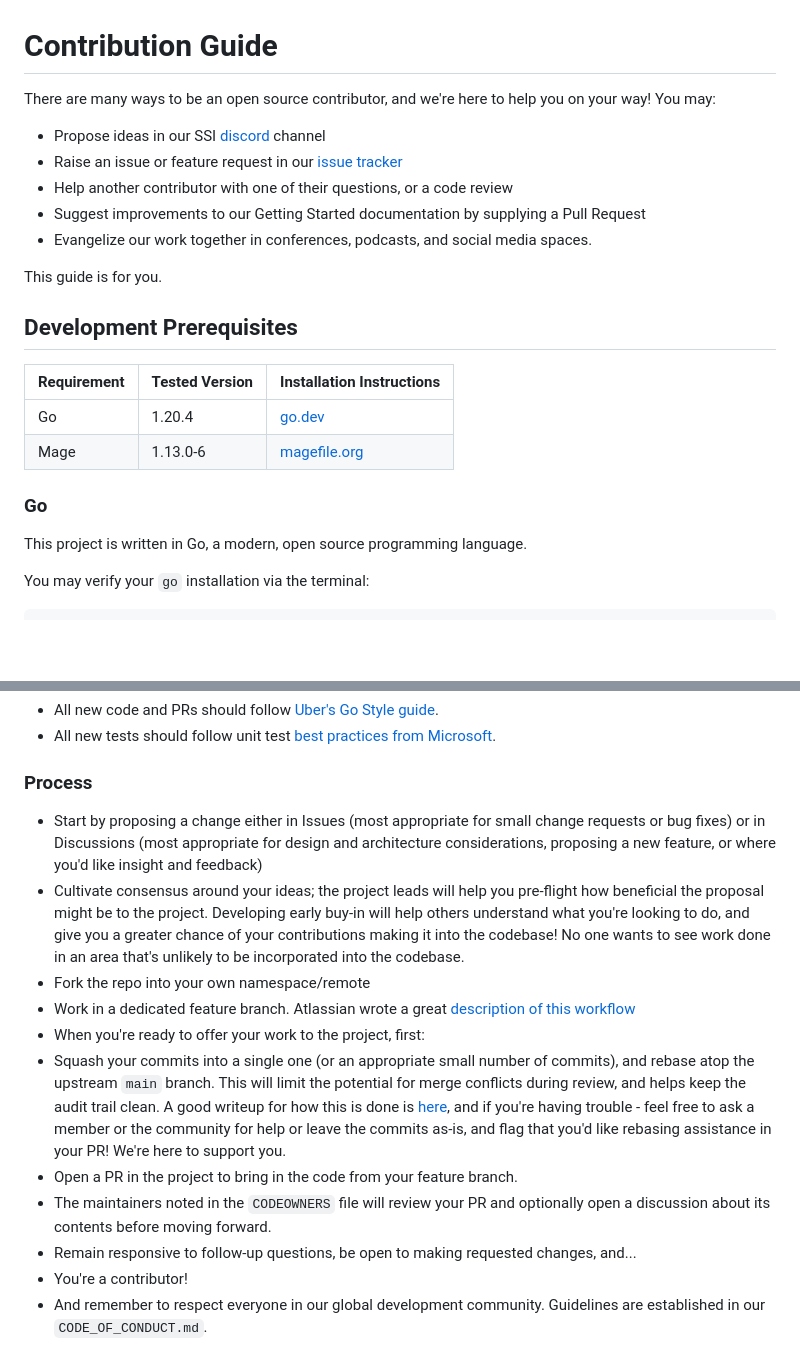
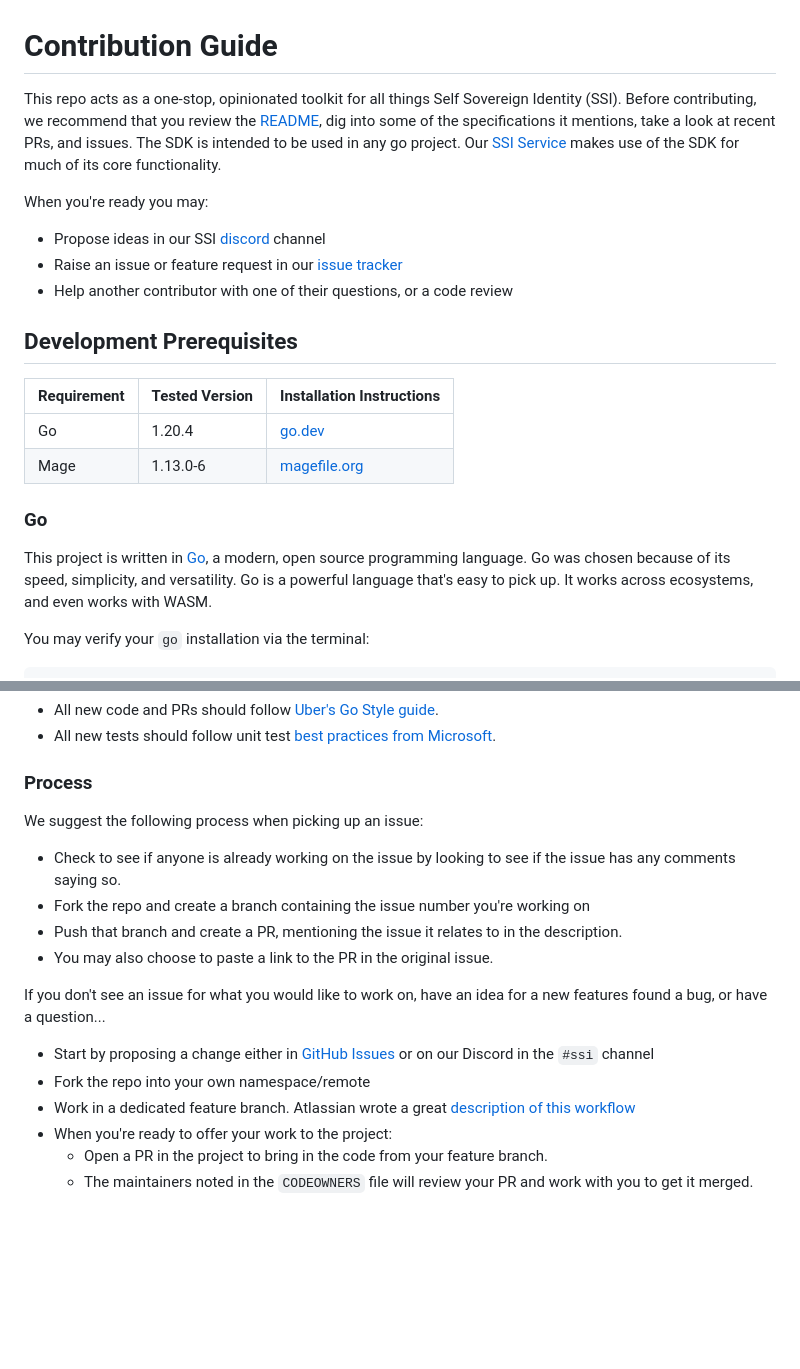
Before and after one commit to TBD54566975/ssi-sdk, a Markdown page: CONTRIBUTING.md, 2 parts joined by grey strips. GitHub-like rendering; blank space fills up the shorter version.

Commit message:
update contributing (#384)

```diff
--- a/CONTRIBUTING.md
+++ b/CONTRIBUTING.md
@@ -1,14 +1,12 @@
 # Contribution Guide
 
-There are many ways to be an open source contributor, and we're here to help you on your way! You may:
+This repo acts as a one-stop, opinionated toolkit for all things Self Sovereign Identity (SSI). Before contributing, we recommend that you review the [README](README.md), dig into some of the specifications it mentions, take a look at recent PRs, and issues. The SDK is intended to be used in any go project. Our [SSI Service](github.com/TBD54566975/ssi-service) makes use of the SDK for much of its core functionality.
 
+When you're ready you may:
 * Propose ideas in our SSI [discord](https://discord.com/channels/937858703112155166/969272692891086868) channel
 * Raise an issue or feature request in our [issue tracker](https://github.com/TBD54566975/ssi-sdk/issues)
 * Help another contributor with one of their questions, or a code review
-* Suggest improvements to our Getting Started documentation by supplying a Pull Request
-* Evangelize our work together in conferences, podcasts, and social media spaces.
 
-This guide is for you.
 
 ## Development Prerequisites
 
@@ -19,7 +17,7 @@ This guide is for you.
 
 ### Go
 
-This project is written in Go, a modern, open source programming language.
+This project is written in [Go](https://go.dev/), a modern, open source programming language. Go was chosen because of its speed, simplicity, and versatility. Go is a powerful language that's easy to pick up. It works across ecosystems, and even works with WASM.
 
 You may verify your `go` installation via the terminal:
 
@@ -104,27 +112,17 @@ your experience and help our leads respond quickly to your valuable work:
 * All new tests should follow unit test [best practices from Microsoft](https://learn.microsoft.com/en-us/dotnet/core/testing/unit-testing-best-practices#best-practices).
 
 ### Process
-* Start by proposing a change either in Issues (most appropriate for small change requests or bug fixes) or in
-  Discussions (most appropriate for design and architecture considerations, proposing a new feature, or where you'd like
-  insight and feedback)
-* Cultivate consensus around your ideas; the project leads will help you pre-flight how beneficial the proposal might be
-  to the project. Developing early buy-in will help others understand what you're looking to do, and give you a greater
-  chance of your contributions making it into the codebase! No one wants to see work done in an area that's unlikely to
-  be incorporated into the codebase.
+We suggest the following process when picking up an issue:
+ * Check to see if anyone is already working on the issue by looking to see if the issue has any comments saying so.
+ * Fork the repo and create a branch containing the issue number you're working on
+ * Push that branch and create a PR, mentioning the issue it relates to in the description.
+ * You may also choose to paste a link to the PR in the original issue.
+
+If you don't see an issue for what you would like to work on, have an idea for a new features found a bug, or have a question...
+* Start by proposing a change either in [GitHub Issues](https://github.com/TBD54566975/ssi-sdk/issues) or on our Discord in the `#ssi` channel
 * Fork the repo into your own namespace/remote
 * Work in a dedicated feature branch. Atlassian wrote a
   great [description of this workflow](https://www.atlassian.com/git/tutorials/comparing-workflows/feature-branch-workflow)
-* When you're ready to offer your work to the project, first:
-* Squash your commits into a single one (or an appropriate small number of commits), and rebase atop the upstream `main`
-  branch. This will limit the potential for merge conflicts during review, and helps keep the audit trail clean. A good
-  writeup for how this is done
-  is [here](https://medium.com/@slamflipstrom/a-beginners-guide-to-squashing-commits-with-git-rebase-8185cf6e62ec), and
-  if you're having trouble - feel free to ask a member or the community for help or leave the commits as-is, and flag
-  that you'd like rebasing assistance in your PR! We're here to support you.
-* Open a PR in the project to bring in the code from your feature branch.
-* The maintainers noted in the `CODEOWNERS` file will review your PR and optionally open a discussion about its contents
-  before moving forward.
-* Remain responsive to follow-up questions, be open to making requested changes, and...
-* You're a contributor!
-* And remember to respect everyone in our global development community. Guidelines are established in
-  our `CODE_OF_CONDUCT.md`.
+* When you're ready to offer your work to the project:
+  * Open a PR in the project to bring in the code from your feature branch.
+  * The maintainers noted in the `CODEOWNERS` file will review your PR and work with you to get it merged.
```
Also changed, not shown: other parts of CONTRIBUTING.md (+10 -0 lines).
